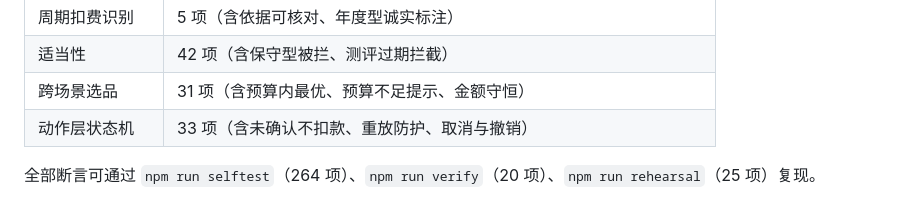
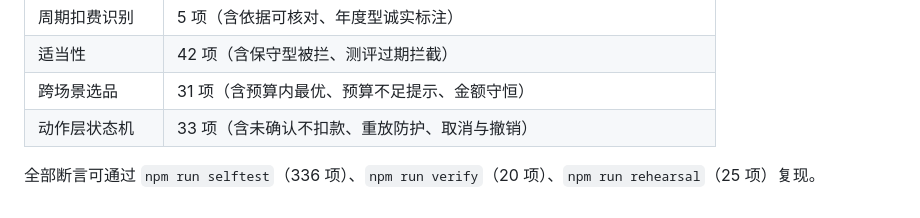
Before and after one commit to hxxhhxxh/yinlu-banking-agent, a Markdown page: docs/技术文档/核心算法说明.md, the part around the change. Rendered like a GitHub page.

```diff
--- a/docs/技术文档/核心算法说明.md
+++ b/docs/技术文档/核心算法说明.md
@@ -298,4 +298,4 @@ done    --重复提交--------> 拒绝（"已执行完成，请勿重复提交"
 | 跨场景选品 | 31 项（含预算内最优、预算不足提示、金额守恒） |
 | 动作层状态机 | 33 项（含未确认不扣款、重放防护、取消与撤销） |
 
-全部断言可通过 `npm run selftest`（264 项）、`npm run verify`（20 项）、`npm run rehearsal`（25 项）复现。
+全部断言可通过 `npm run selftest`（336 项）、`npm run verify`（20 项）、`npm run rehearsal`（25 项）复现。
```
